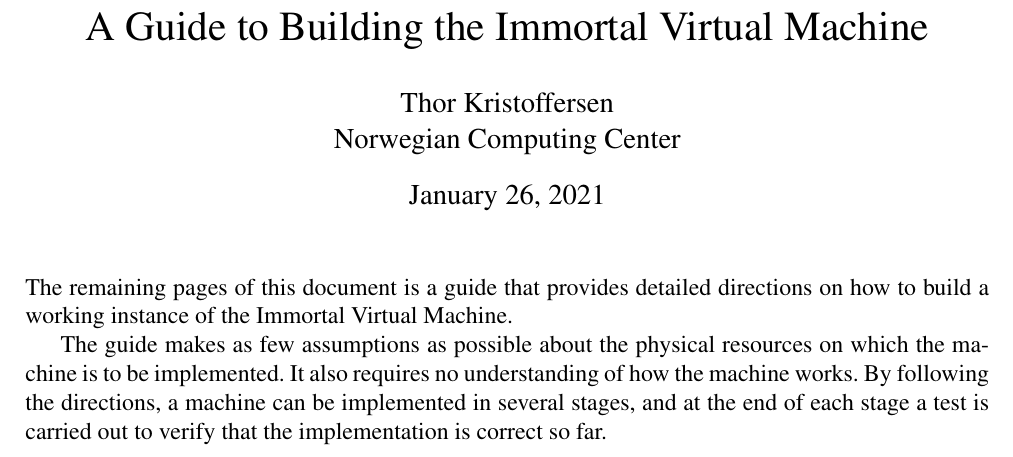
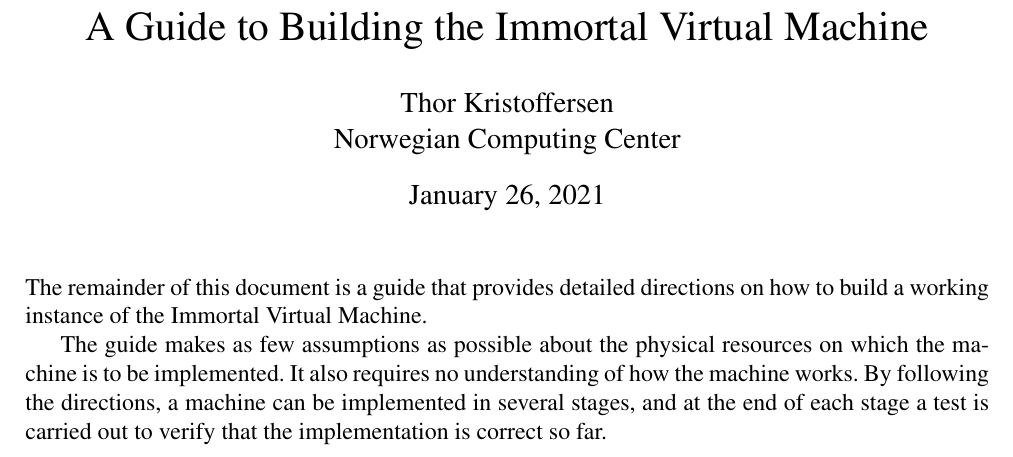
Before and after one commit to immortalvm/ivm-doc, a LaTeX document (guide.tex): part of page 1 of 19, cut so that both start at the same text. Compiled offline with pdfLaTeX.

Commit message:
Fix language

```diff
--- a/guide.tex
+++ b/guide.tex
@@ -101,7 +101,7 @@
 \maketitle
 
 \noindent
-The remaining pages of this document is a guide that provides detailed directions on how to build a working instance of the Immortal Virtual Machine.
+The remainder of this document is a guide that provides detailed directions on how to build a working instance of the Immortal Virtual Machine.
 
 The guide makes as few assumptions as possible about the physical resources on which the machine is to be implemented.
 It also requires no understanding of how the machine works.
```
